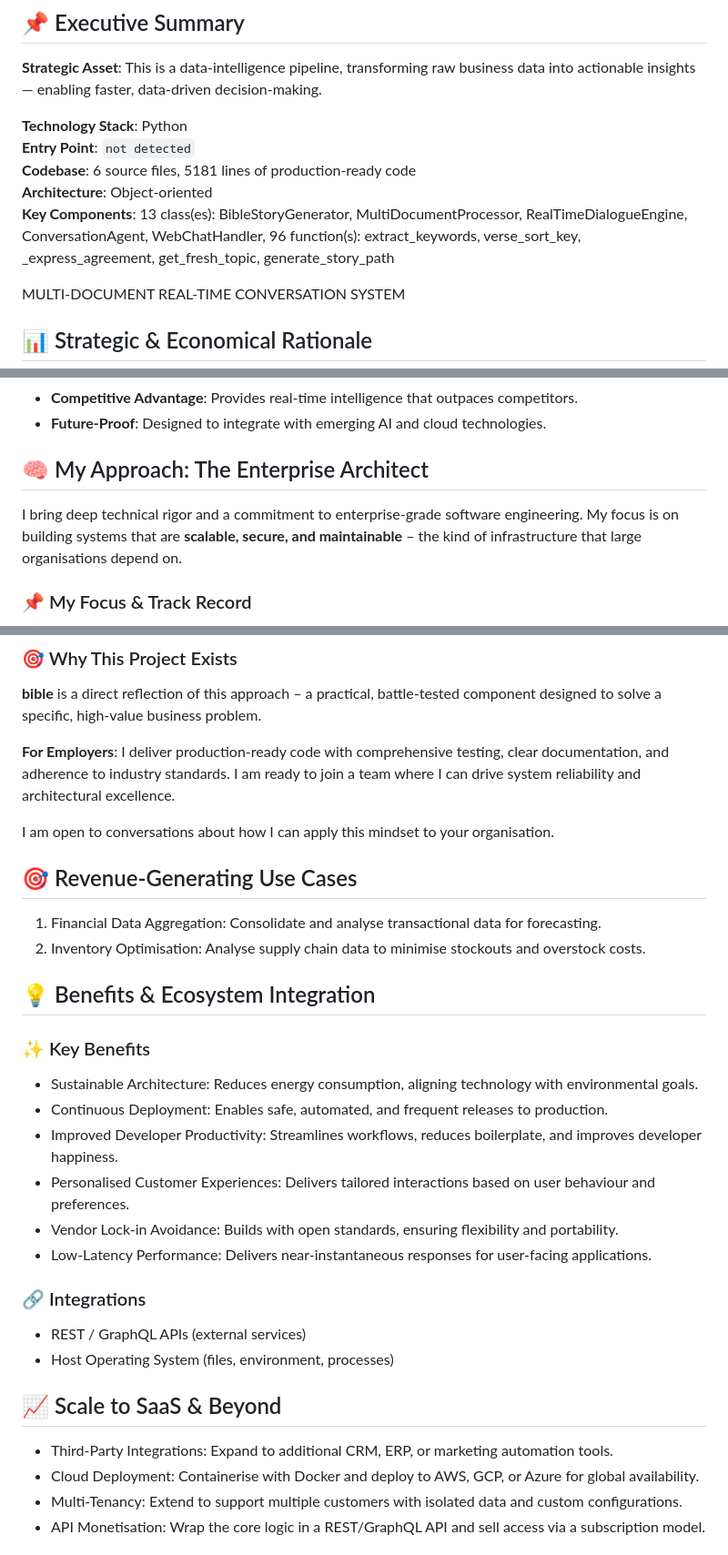
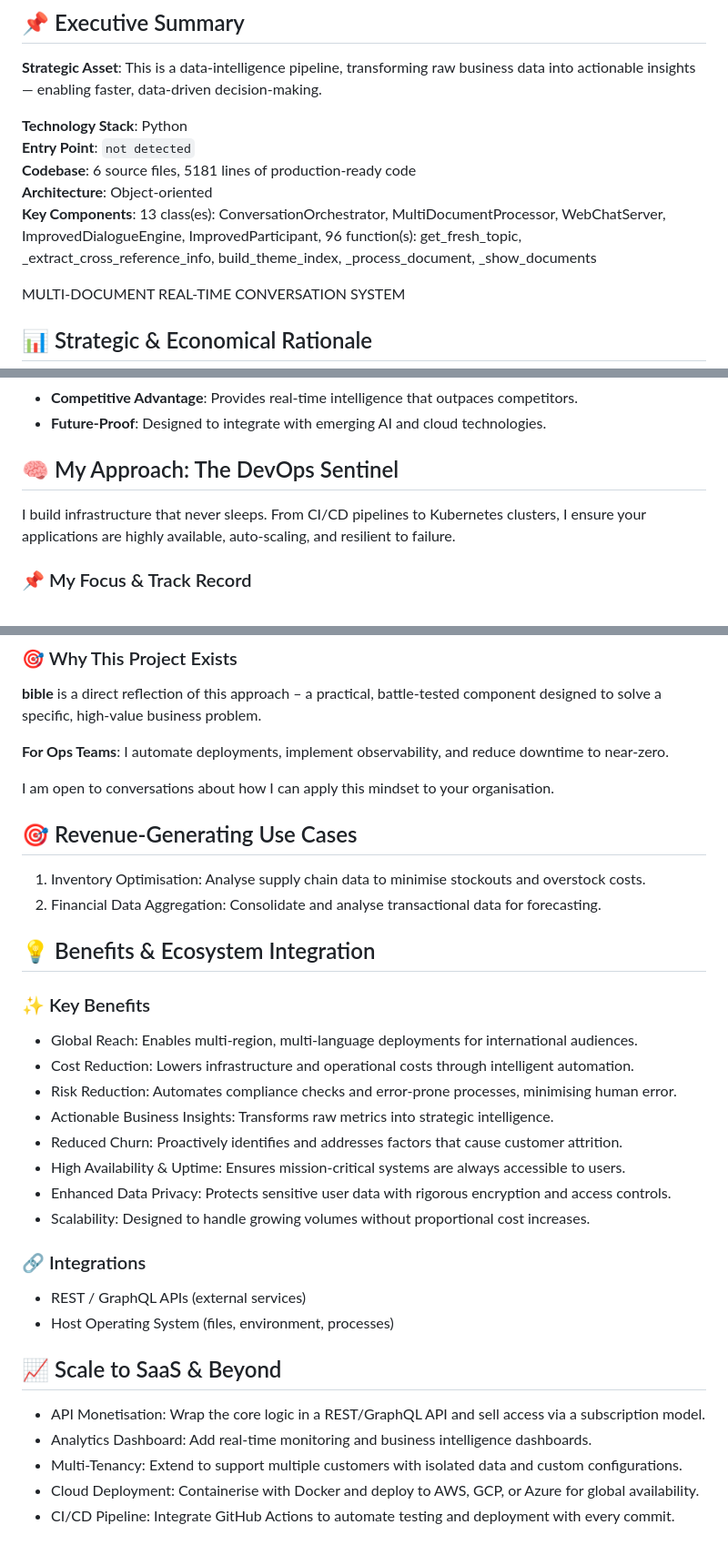
Before and after one commit to petemits/bible, a Markdown page: README.md, 3 parts joined by grey strips. Shown at 91% size. Drawn GitHub-style.

Commit message:
Initial commit by UPU

```diff
--- a/README.md
+++ b/README.md
@@ -7,7 +7,7 @@
 **Entry Point**: `not detected`
 **Codebase**: 6 source files, 5181 lines of production‑ready code
 **Architecture**: Object‑oriented
-**Key Components**: 13 class(es): BibleStoryGenerator, MultiDocumentProcessor, RealTimeDialogueEngine, ConversationAgent, WebChatHandler, 96 function(s): extract_keywords, verse_sort_key, _express_agreement, get_fresh_topic, generate_story_path
+**Key Components**: 13 class(es): ConversationOrchestrator, MultiDocumentProcessor, WebChatServer, ImprovedDialogueEngine, ImprovedParticipant, 96 function(s): get_fresh_topic, _extract_cross_reference_info, build_theme_index, _process_document, _show_documents
 
 MULTI-DOCUMENT REAL-TIME CONVERSATION SYSTEM
 
@@ -24,9 +24,9 @@ MULTI-DOCUMENT REAL-TIME CONVERSATION SYSTEM
 - **Competitive Advantage**: Provides real‑time intelligence that outpaces competitors.
 - **Future‑Proof**: Designed to integrate with emerging AI and cloud technologies.
 
-## 🧠 My Approach: The Enterprise Architect
+## 🧠 My Approach: The DevOps Sentinel
 
-I bring deep technical rigor and a commitment to enterprise‑grade software engineering. My focus is on building systems that are **scalable, secure, and maintainable** – the kind of infrastructure that large organisations depend on.
+I build infrastructure that never sleeps. From CI/CD pipelines to Kubernetes clusters, I ensure your applications are highly available, auto‑scaling, and resilient to failure.
 
 ### 📌 My Focus & Track Record
 - **Role**: AI Systems Integrator
@@ -38,23 +38,25 @@ I bring deep technical rigor and a commitment to enterprise‑grade software eng
 ### 🎯 Why This Project Exists
 **bible** is a direct reflection of this approach – a practical, battle‑tested component designed to solve a specific, high‑value business problem.
 
-**For Employers**: I deliver production‑ready code with comprehensive testing, clear documentation, and adherence to industry standards. I am ready to join a team where I can drive system reliability and architectural excellence.
+**For Ops Teams**: I automate deployments, implement observability, and reduce downtime to near‑zero.
 
 I am open to conversations about how I can apply this mindset to your organisation.
 ## 🎯 Revenue‑Generating Use Cases
 
-1. Financial Data Aggregation: Consolidate and analyse transactional data for forecasting.
-2. Inventory Optimisation: Analyse supply chain data to minimise stockouts and overstock costs.
+1. Inventory Optimisation: Analyse supply chain data to minimise stockouts and overstock costs.
+2. Financial Data Aggregation: Consolidate and analyse transactional data for forecasting.
 
 ## 💡 Benefits & Ecosystem Integration
 
 ### ✨ Key Benefits
-- Sustainable Architecture: Reduces energy consumption, aligning technology with environmental goals.
-- Continuous Deployment: Enables safe, automated, and frequent releases to production.
-- Improved Developer Productivity: Streamlines workflows, reduces boilerplate, and improves developer happiness.
-- Personalised Customer Experiences: Delivers tailored interactions based on user behaviour and preferences.
-- Vendor Lock‑in Avoidance: Builds with open standards, ensuring flexibility and portability.
-- Low‑Latency Performance: Delivers near‑instantaneous responses for user‑facing applications.
+- Global Reach: Enables multi‑region, multi‑language deployments for international audiences.
+- Cost Reduction: Lowers infrastructure and operational costs through intelligent automation.
+- Risk Reduction: Automates compliance checks and error‑prone processes, minimising human error.
+- Actionable Business Insights: Transforms raw metrics into strategic intelligence.
+- Reduced Churn: Proactively identifies and addresses factors that cause customer attrition.
+- High Availability & Uptime: Ensures mission‑critical systems are always accessible to users.
+- Enhanced Data Privacy: Protects sensitive user data with rigorous encryption and access controls.
+- Scalability: Designed to handle growing volumes without proportional cost increases.
 
 ### 🔗 Integrations
 - REST / GraphQL APIs (external services)
@@ -62,8 +64,9 @@ I am open to conversations about how I can apply this mindset to your organisati
 
 ## 📈 Scale to SaaS & Beyond
 
-- Third‑Party Integrations: Expand to additional CRM, ERP, or marketing automation tools.
+- API Monetisation: Wrap the core logic in a REST/GraphQL API and sell access via a subscription model.
+- Analytics Dashboard: Add real‑time monitoring and business intelligence dashboards.
+- Multi‑Tenancy: Extend to support multiple customers with isolated data and custom configurations.
 - Cloud Deployment: Containerise with Docker and deploy to AWS, GCP, or Azure for global availability.
-- Multi‑Tenancy: Extend to support multiple customers with isolated data and custom configurations.
-- API Monetisation: Wrap the core logic in a REST/GraphQL API and sell access via a subscription model.
+- CI/CD Pipeline: Integrate GitHub Actions to automate testing and deployment with every commit.
 
```
Also changed, not shown: other parts of README.md (+60 -1 lines).
